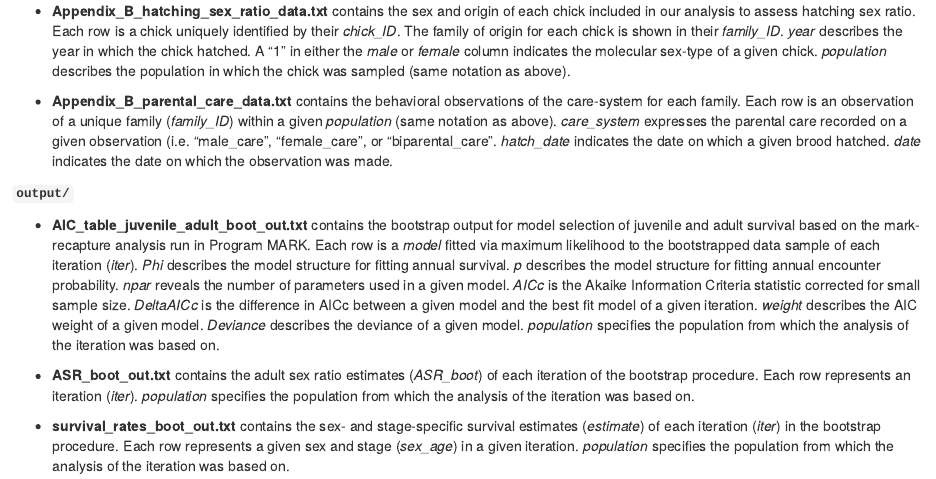
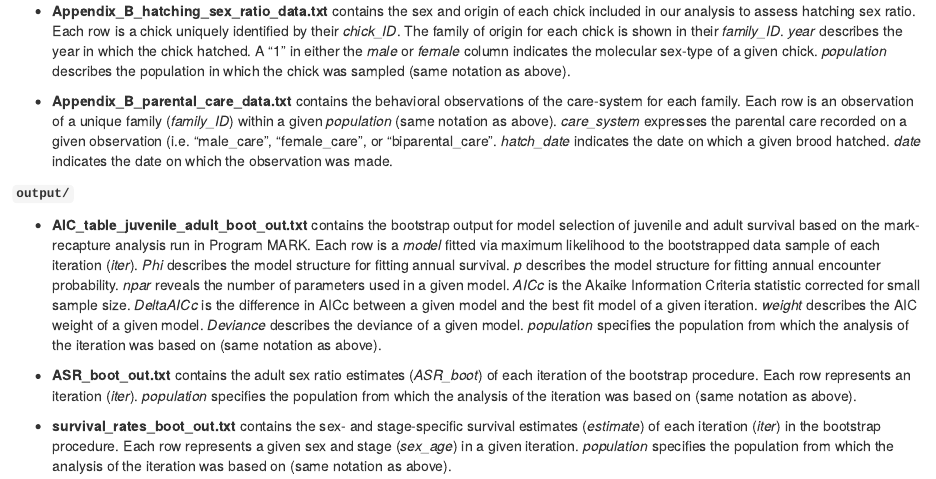
Before and after one commit to leberhartphillips/Plover_ASR_Matrix_Modeling, an R Markdown document (README.Rmd): the page in a window 1100 px wide, from 610 px down. Rendered offline with R 4.5, knitr and Pandoc, with nearby package versions.

Commit message:
readme revision

```diff
--- a/README.Rmd
+++ b/README.Rmd
@@ -20,8 +20,8 @@ In this repository you can find all the necessary files needed to reproduce the
 
 **`output/`**
 
-- **AIC_table_juvenile_adult_boot_out.txt** contains the bootstrap output for model selection of juvenile and adult survival based on the mark-recapture analysis run in Program MARK. Each row is a *model* fitted via maximum likelihood to the bootstrapped data sample of each iteration (*iter*). *Phi* describes the model structure for fitting annual survival. *p* describes the model structure for fitting annual encounter probability. *npar* reveals the number of parameters used in a given model. *AICc* is the Akaike Information Criteria statistic corrected for small sample size. *DeltaAICc* is the difference in AICc between a given model and the best fit model of a given iteration. *weight* describes the AIC weight of a given model. *Deviance* describes the deviance of a given model. *population* specifies the population from which the analysis of the iteration was based on.
+- **AIC_table_juvenile_adult_boot_out.txt** contains the bootstrap output for model selection of juvenile and adult survival based on the mark-recapture analysis run in Program MARK. Each row is a *model* fitted via maximum likelihood to the bootstrapped data sample of each iteration (*iter*). *Phi* describes the model structure for fitting annual survival. *p* describes the model structure for fitting annual encounter probability. *npar* reveals the number of parameters used in a given model. *AICc* is the Akaike Information Criteria statistic corrected for small sample size. *DeltaAICc* is the difference in AICc between a given model and the best fit model of a given iteration. *weight* describes the AIC weight of a given model. *Deviance* describes the deviance of a given model. *population* specifies the population from which the analysis of the iteration was based on (same notation as above).
 
-- **ASR_boot_out.txt** contains the adult sex ratio estimates (*ASR_boot*) of each iteration of the bootstrap procedure. Each row represents an iteration (*iter*). *population* specifies the population from which the analysis of the iteration was based on.
+- **ASR_boot_out.txt** contains the adult sex ratio estimates (*ASR_boot*) of each iteration of the bootstrap procedure. Each row represents an iteration (*iter*). *population* specifies the population from which the analysis of the iteration was based on (same notation as above).
 
-- **survival_rates_boot_out.txt** contains the sex- and stage-specific survival estimates (*estimate*) of each iteration (*iter*) in the bootstrap procedure. Each row represents a given sex and stage (*sex_age*) in a given iteration. *population* specifies the population from which the analysis of the iteration was based on.
+- **survival_rates_boot_out.txt** contains the sex- and stage-specific survival estimates (*estimate*) of each iteration (*iter*) in the bootstrap procedure. Each row represents a given sex and stage (*sex_age*) in a given iteration. *population* specifies the population from which the analysis of the iteration was based on (same notation as above).
```
